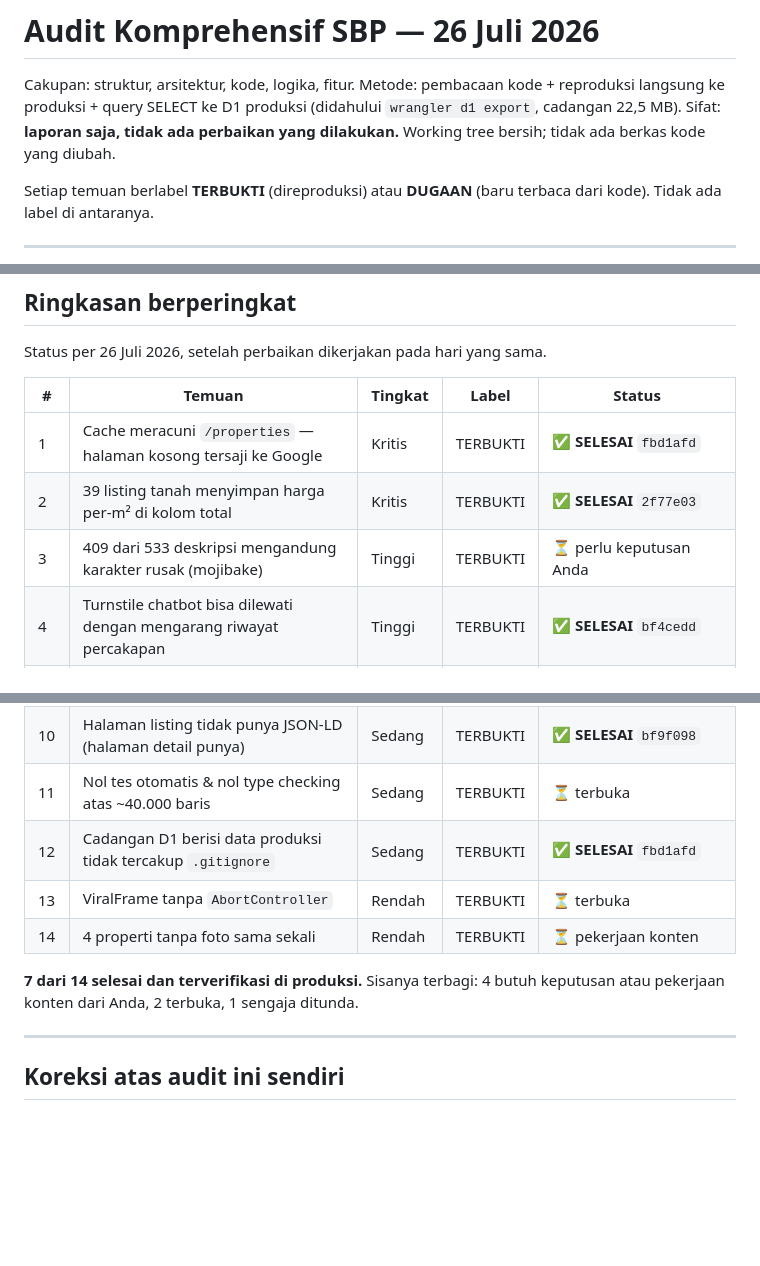
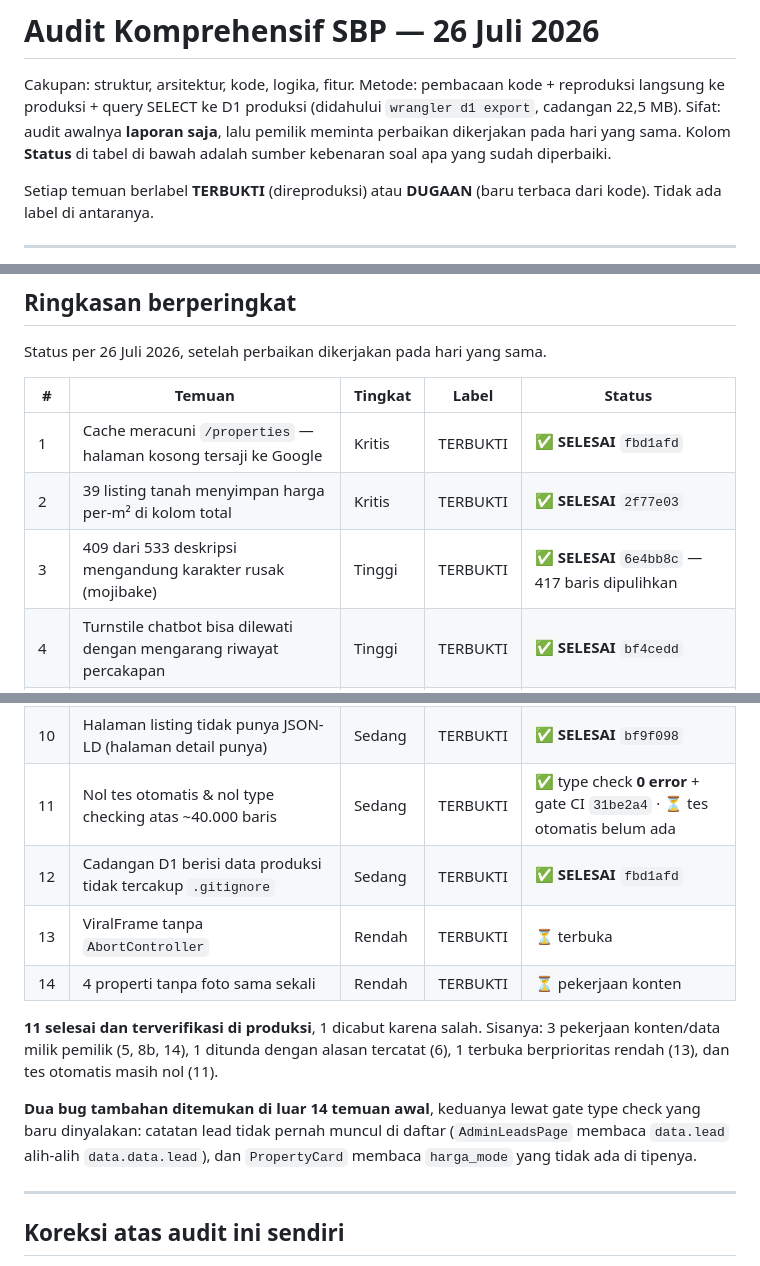
Before and after one commit to ardy1004/SBP-Final, a Markdown page: AUDIT_2026-07-26.md, 3 parts joined by grey strips. Rendered like a GitHub page; blank space fills up the shorter version.

Commit message:
docs(audit): selaraskan status laporan dengan kondisi sebenarnya
Header masih menyatakan 'laporan saja' padahal perbaikan dikerjakan hari yang
sama atas permintaan pemilik. Baris mojibake dan type check juga masih tertulis
terbuka padahal keduanya sudah selesai.

11 selesai, 1 dicabut (temuan 8 salah), sisanya pekerjaan konten/data pemilik
atau ditunda dengan alasan tercatat. Ditambahkan pula dua bug di luar 14 temuan
awal yang ditemukan gate type check.

Co-Authored-By: Claude Opus 5 <noreply@anthropic.com>

```diff
--- a/AUDIT_2026-07-26.md
+++ b/AUDIT_2026-07-26.md
@@ -2,7 +2,8 @@
 
 Cakupan: struktur, arsitektur, kode, logika, fitur.
 Metode: pembacaan kode + reproduksi langsung ke produksi + query SELECT ke D1 produksi (didahului `wrangler d1 export`, cadangan 22,5 MB).
-Sifat: **laporan saja, tidak ada perbaikan yang dilakukan.** Working tree bersih; tidak ada berkas kode yang diubah.
+Sifat: audit awalnya **laporan saja**, lalu pemilik meminta perbaikan dikerjakan pada hari yang sama.
+Kolom **Status** di tabel di bawah adalah sumber kebenaran soal apa yang sudah diperbaiki.
 
 Setiap temuan berlabel **TERBUKTI** (direproduksi) atau **DUGAAN** (baru terbaca dari kode). Tidak ada label di antaranya.
 
@@ -16,7 +17,7 @@ Status per 26 Juli 2026, setelah perbaikan dikerjakan pada hari yang sama.
 |---|---|---|---|---|
 | 1 | Cache meracuni `/properties` — halaman kosong tersaji ke Google | Kritis | TERBUKTI | ✅ **SELESAI** `fbd1afd` |
 | 2 | 39 listing tanah menyimpan harga per-m² di kolom total | Kritis | TERBUKTI | ✅ **SELESAI** `2f77e03` |
-| 3 | 409 dari 533 deskripsi mengandung karakter rusak (mojibake) | Tinggi | TERBUKTI | ⏳ perlu keputusan Anda |
+| 3 | 409 dari 533 deskripsi mengandung karakter rusak (mojibake) | Tinggi | TERBUKTI | ✅ **SELESAI** `6e4bb8c` — 417 baris dipulihkan |
 | 4 | Turnstile chatbot bisa dilewati dengan mengarang riwayat percakapan | Tinggi | TERBUKTI | ✅ **SELESAI** `bf4cedd` |
 | 5 | 517 dari 533 listing (97%) tanpa meta title/description | Tinggi | TERBUKTI | ⏳ pekerjaan konten |
 | 6 | `react-router` 7.16 kena advisory DoS route-matching (high) | Tinggi | TERBUKTI | ⚠️ **DITUNDA** — lihat catatan |
@@ -26,13 +27,19 @@ Status per 26 Juli 2026, setelah perbaikan dikerjakan pada hari yang sama.
 | 8b | `income_per_bulan` kosong di **semua** 184 kost → Investment Intelligence padam | Tinggi | TERBUKTI | ✅ penghalang form diperbaiki · ⏳ data diisi pemilik |
 | 9 | Tanggal pada PDF perjanjian bisa meleset satu hari | Sedang | TERBUKTI | ✅ **SELESAI** `fbd1afd` |
 | 10 | Halaman listing tidak punya JSON-LD (halaman detail punya) | Sedang | TERBUKTI | ✅ **SELESAI** `bf9f098` |
-| 11 | Nol tes otomatis & nol type checking atas ~40.000 baris | Sedang | TERBUKTI | ⏳ terbuka |
+| 11 | Nol tes otomatis & nol type checking atas ~40.000 baris | Sedang | TERBUKTI | ✅ type check **0 error** + gate CI `31be2a4` · ⏳ tes otomatis belum ada |
 | 12 | Cadangan D1 berisi data produksi tidak tercakup `.gitignore` | Sedang | TERBUKTI | ✅ **SELESAI** `fbd1afd` |
 | 13 | ViralFrame tanpa `AbortController` | Rendah | TERBUKTI | ⏳ terbuka |
 | 14 | 4 properti tanpa foto sama sekali | Rendah | TERBUKTI | ⏳ pekerjaan konten |
 
-**7 dari 14 selesai dan terverifikasi di produksi.** Sisanya terbagi: 4 butuh keputusan
-atau pekerjaan konten dari Anda, 2 terbuka, 1 sengaja ditunda.
+**11 selesai dan terverifikasi di produksi**, 1 dicabut karena salah.
+Sisanya: 3 pekerjaan konten/data milik pemilik (5, 8b, 14), 1 ditunda dengan alasan
+tercatat (6), 1 terbuka berprioritas rendah (13), dan tes otomatis masih nol (11).
+
+**Dua bug tambahan ditemukan di luar 14 temuan awal**, keduanya lewat gate type check
+yang baru dinyalakan: catatan lead tidak pernah muncul di daftar (`AdminLeadsPage`
+membaca `data.lead` alih-alih `data.data.lead`), dan `PropertyCard` membaca
+`harga_mode` yang tidak ada di tipenya.
 
 ---
 
```
